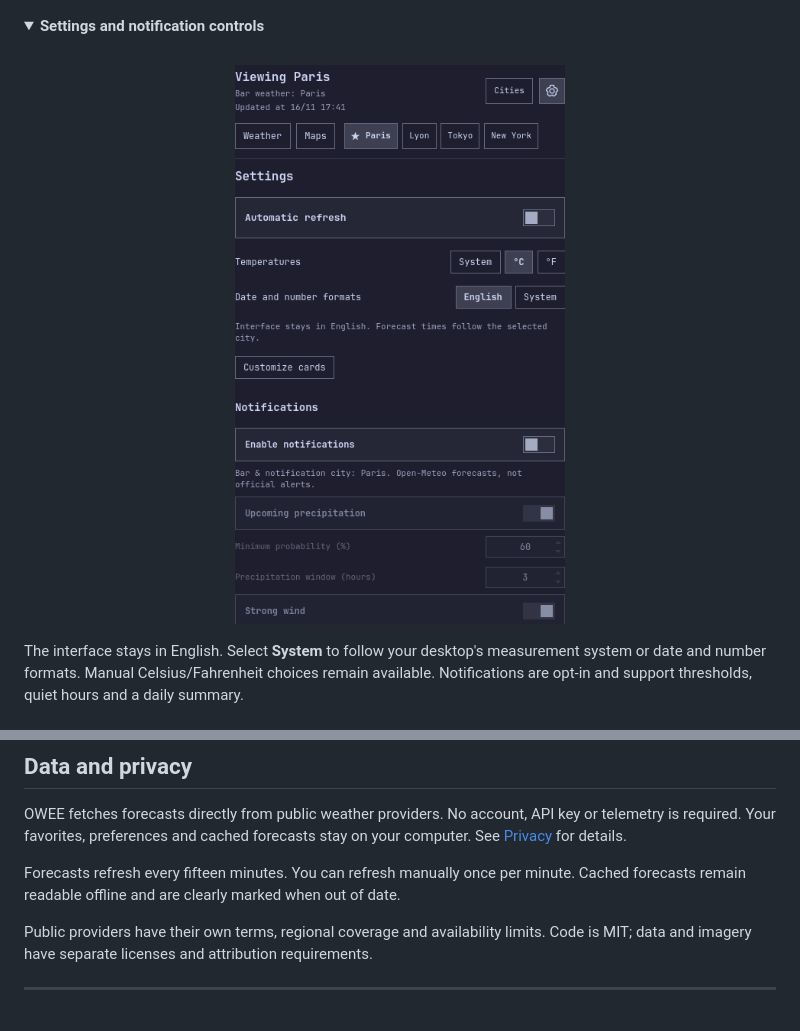
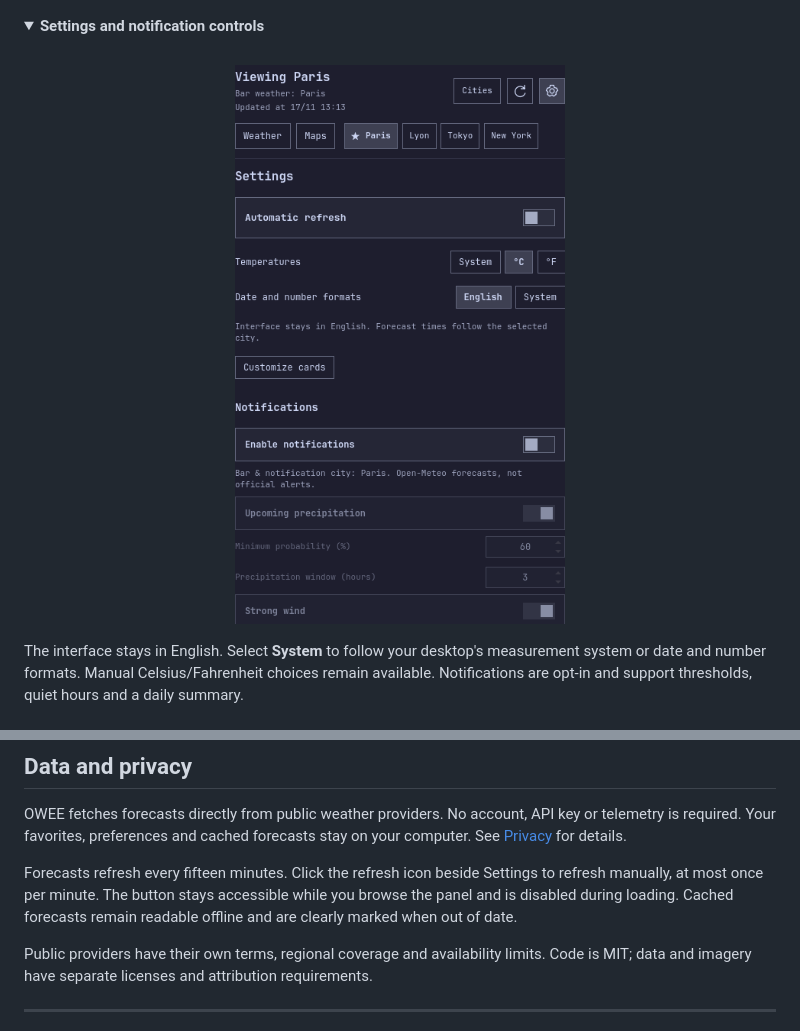
Before and after one commit to Plapie690/omarchy-owee, a Markdown page: README.md, 2 parts joined by grey strips. GitHub-like rendering; pictures changed too: assets/screenshots/settings.png; folded sections open.

Commit message:
feat: refresh weather beside panel settings

```diff
--- a/README.md
+++ b/README.md
@@ -170,9 +170,10 @@ OWEE fetches forecasts directly from public weather providers. No account,
 API key or telemetry is required. Your favorites, preferences and cached
 forecasts stay on your computer. See [Privacy](PRIVACY.md) for details.
 
-Forecasts refresh every fifteen minutes. You can refresh manually once per
-minute. Cached forecasts remain readable offline and are clearly marked when
-out of date.
+Forecasts refresh every fifteen minutes. Click the refresh icon beside Settings
+to refresh manually, at most once per minute. The button stays accessible while
+you browse the panel and is disabled during loading. Cached forecasts remain
+readable offline and are clearly marked when out of date.
 
 Public providers have their own terms, regional coverage and availability limits.
 Code is MIT; data and imagery have separate licenses and attribution requirements.
```
Also changed, not shown: RELEASE_NOTES.md (+18 -0 lines), STORE_SUBMISSION.md (+2 -1 lines), assets/screenshots/cities.png, assets/screenshots/customize.png, assets/screenshots/daily.png, assets/screenshots/measurements.png, assets/screenshots/overview.png, 5 other files.
